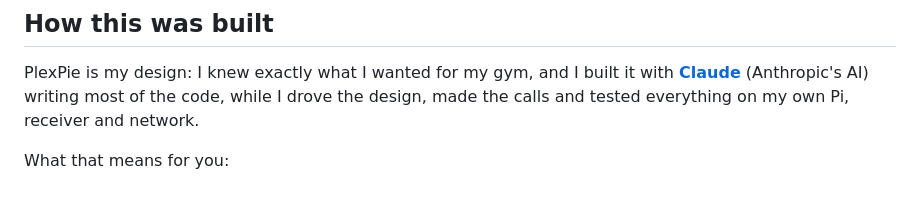
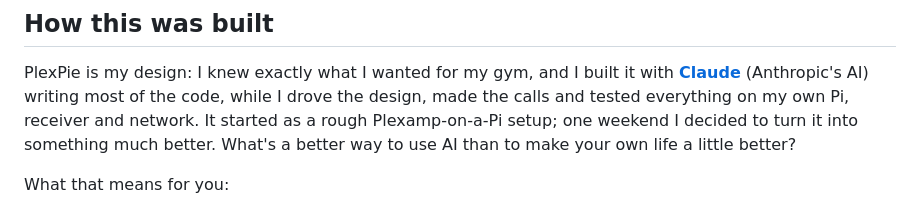
Before and after one commit to ROGUEONE-SZ/PlexPie, a Markdown page: README.md, the part around the change. Rendered like a GitHub page.

Commit message:
README: the weekend-project story
Co-Authored-By: Claude Opus 5.5 <noreply@anthropic.com>
Claude-Session: https://claude.ai/code/session_01FFyBZgeKgNazMmhzoTjzWR

```diff
--- a/README.md
+++ b/README.md
@@ -69,6 +69,8 @@ it turned out nicer than I expected. Please read this before you start:
 PlexPie is my design: I knew exactly what I wanted for my gym,
 and I built it with **[Claude](https://claude.ai)** (Anthropic's AI) writing most of the code, while I
 drove the design, made the calls and tested everything on my own Pi, receiver and network.
+It started as a rough Plexamp-on-a-Pi setup; one weekend I decided to turn it into something much
+better. What's a better way to use AI than to make your own life a little better?
 
 What that means for you:
 
```
